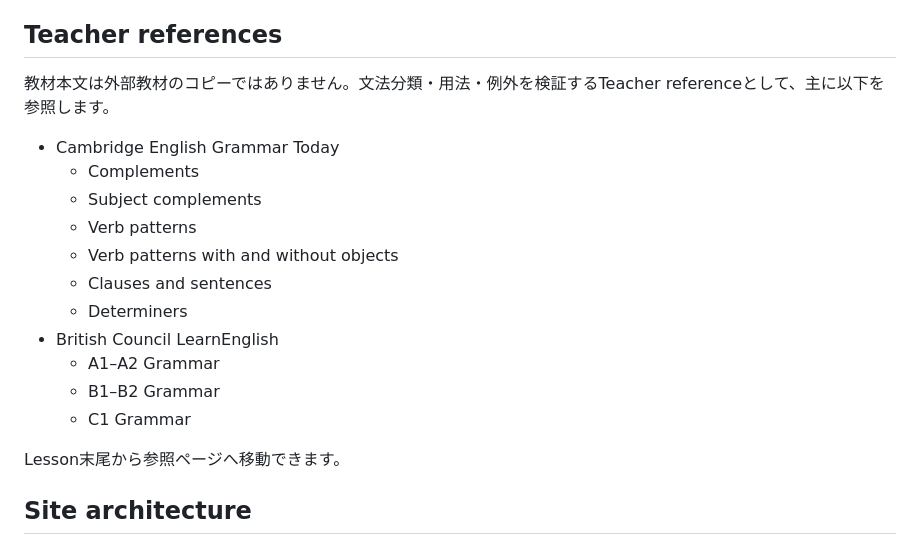
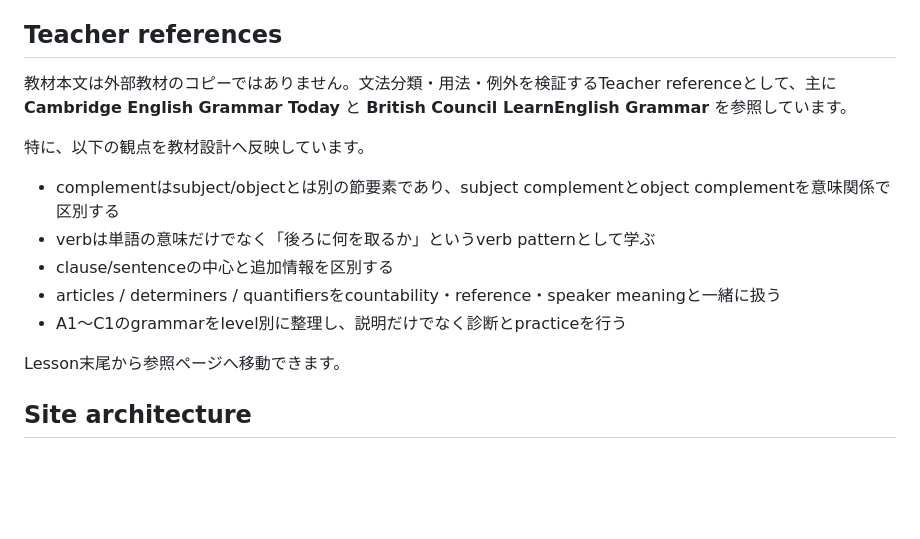
Before and after one commit to syun88/learn_english, a Markdown page: README.md, the part around the change. Drawn GitHub-style; blank space fills up the shorter version.

Commit message:
Note authoritative Grammar reference policy

```diff
--- a/README.md
+++ b/README.md
@@ -77,19 +77,15 @@ Chapter 2〜35にも章ごとのTeacher Guideがあります。
 
 ## Teacher references
 
-教材本文は外部教材のコピーではありません。文法分類・用法・例外を検証するTeacher referenceとして、主に以下を参照します。
+教材本文は外部教材のコピーではありません。文法分類・用法・例外を検証するTeacher referenceとして、主に **Cambridge English Grammar Today** と **British Council LearnEnglish Grammar** を参照しています。
 
-- Cambridge English Grammar Today
-  - Complements
-  - Subject complements
-  - Verb patterns
-  - Verb patterns with and without objects
-  - Clauses and sentences
-  - Determiners
-- British Council LearnEnglish
-  - A1–A2 Grammar
-  - B1–B2 Grammar
-  - C1 Grammar
+特に、以下の観点を教材設計へ反映しています。
+
+- complementはsubject/objectとは別の節要素であり、subject complementとobject complementを意味関係で区別する
+- verbは単語の意味だけでなく「後ろに何を取るか」というverb patternとして学ぶ
+- clause/sentenceの中心と追加情報を区別する
+- articles / determiners / quantifiersをcountability・reference・speaker meaningと一緒に扱う
+- A1〜C1のgrammarをlevel別に整理し、説明だけでなく診断とpracticeを行う
 
 Lesson末尾から参照ページへ移動できます。
 
```
